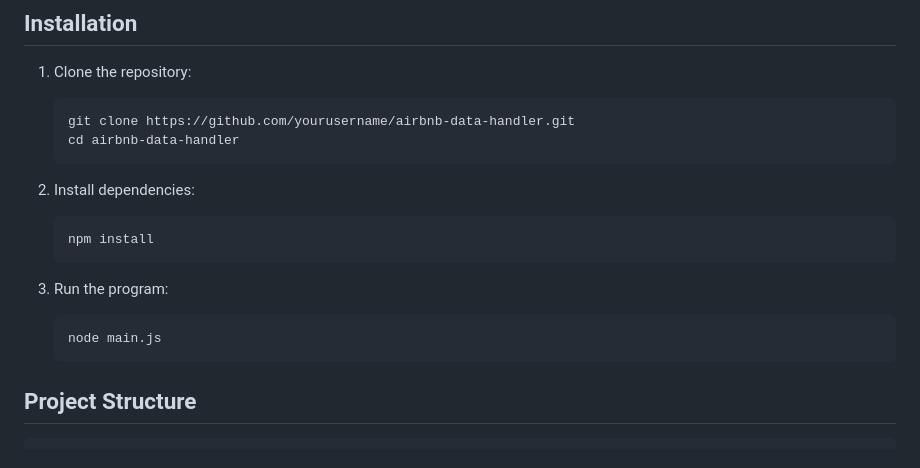
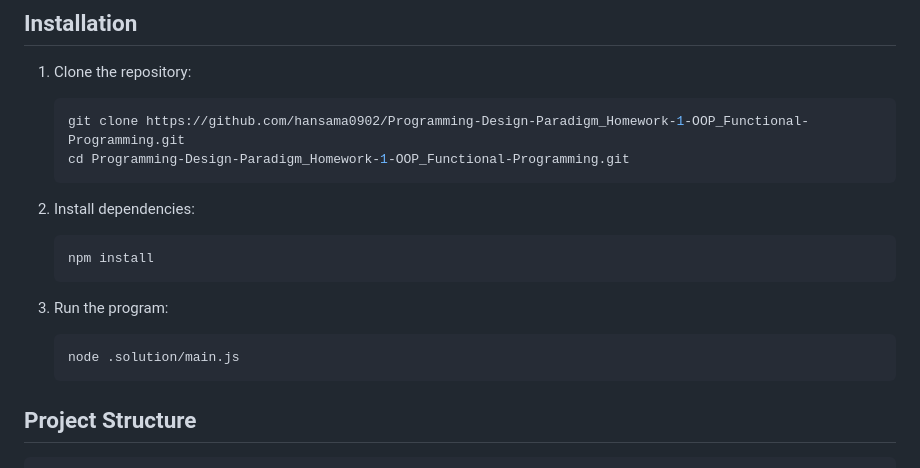
Before and after one commit to hansama0902/Programming-Design-Paradigm_Homework-1-OOP_Functional-Programming, a Markdown page: README.md, the part around the change. GitHub-like rendering.

````diff
--- a/README.md
+++ b/README.md
@@ -20,8 +20,8 @@ The system is built using Node.js with ES6 modules and follows functional progra
 
 1. Clone the repository:
    ```sh
-   git clone https://github.com/yourusername/airbnb-data-handler.git
-   cd airbnb-data-handler
+   git clone https://github.com/hansama0902/Programming-Design-Paradigm_Homework-1-OOP_Functional-Programming.git
+   cd Programming-Design-Paradigm_Homework-1-OOP_Functional-Programming.git
    ```
 
 2. Install dependencies:
@@ -31,7 +31,7 @@ The system is built using Node.js with ES6 modules and follows functional progra
 
 3. Run the program:
    ```sh
-   node main.js
+   node .solution/main.js
    ```
 
 ## Project Structure
````
